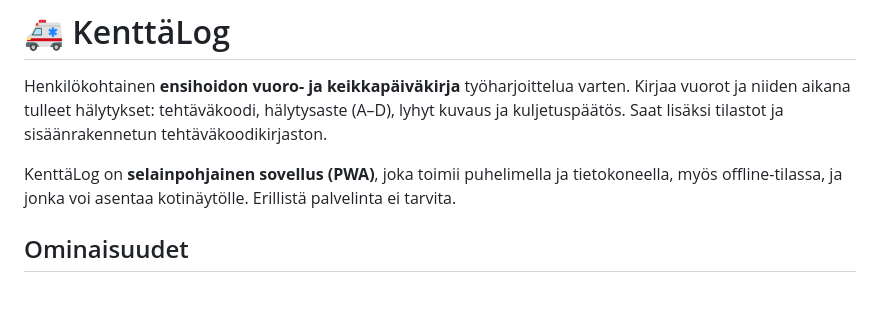
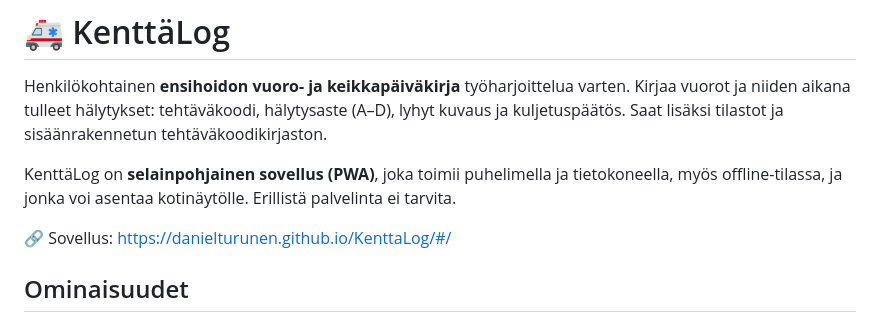
Before and after one commit to danielturunen/KenttaLog, a Markdown page: README.md, the part around the change. Rendered like a GitHub page; blank space fills up the shorter version.

Commit message:
Add application link to README
Added application link to the README.

```diff
--- a/README.md
+++ b/README.md
@@ -8,6 +8,9 @@ tehtäväkoodikirjaston.
 KenttäLog on **selainpohjainen sovellus (PWA)**, joka toimii puhelimella ja
 tietokoneella, myös offline-tilassa, ja jonka voi asentaa kotinäytölle.
 Erillistä palvelinta ei tarvita.
+
+🔗 Sovellus:
+https://danielturunen.github.io/KenttaLog/#/
 
 ## Ominaisuudet
 
```
